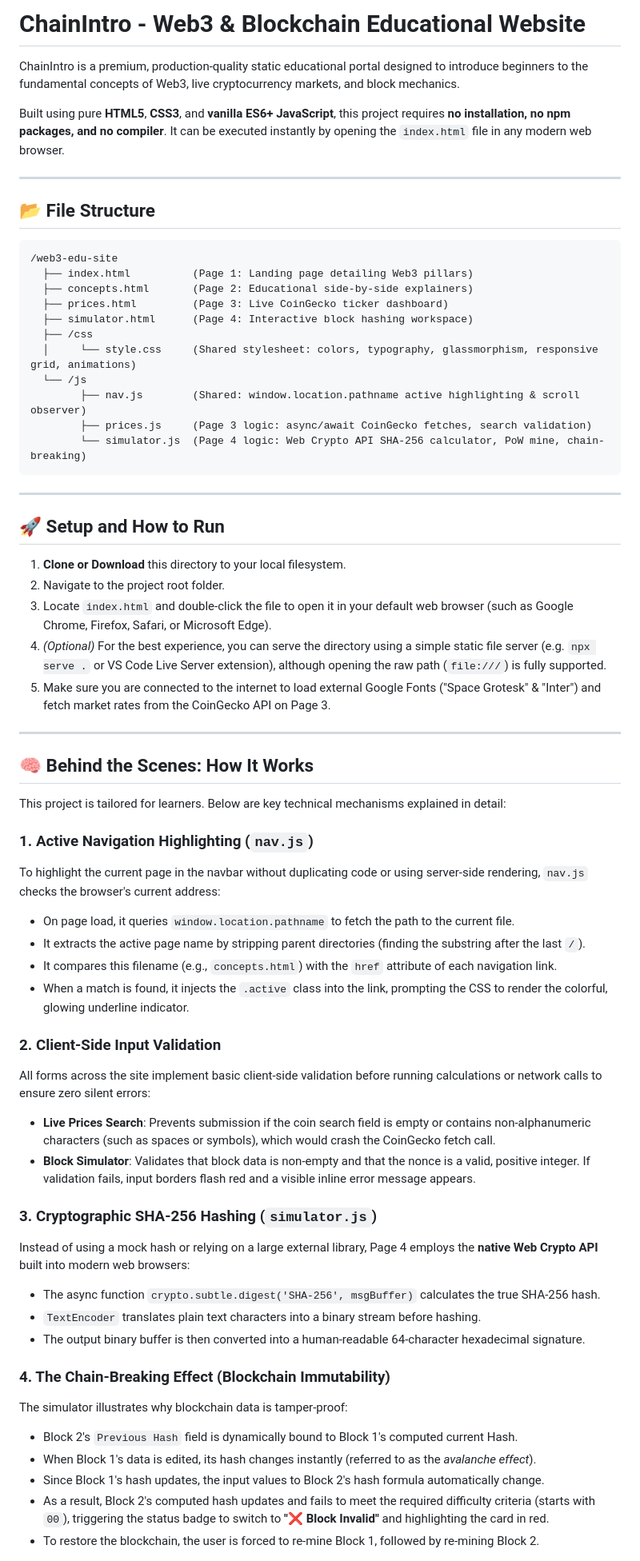
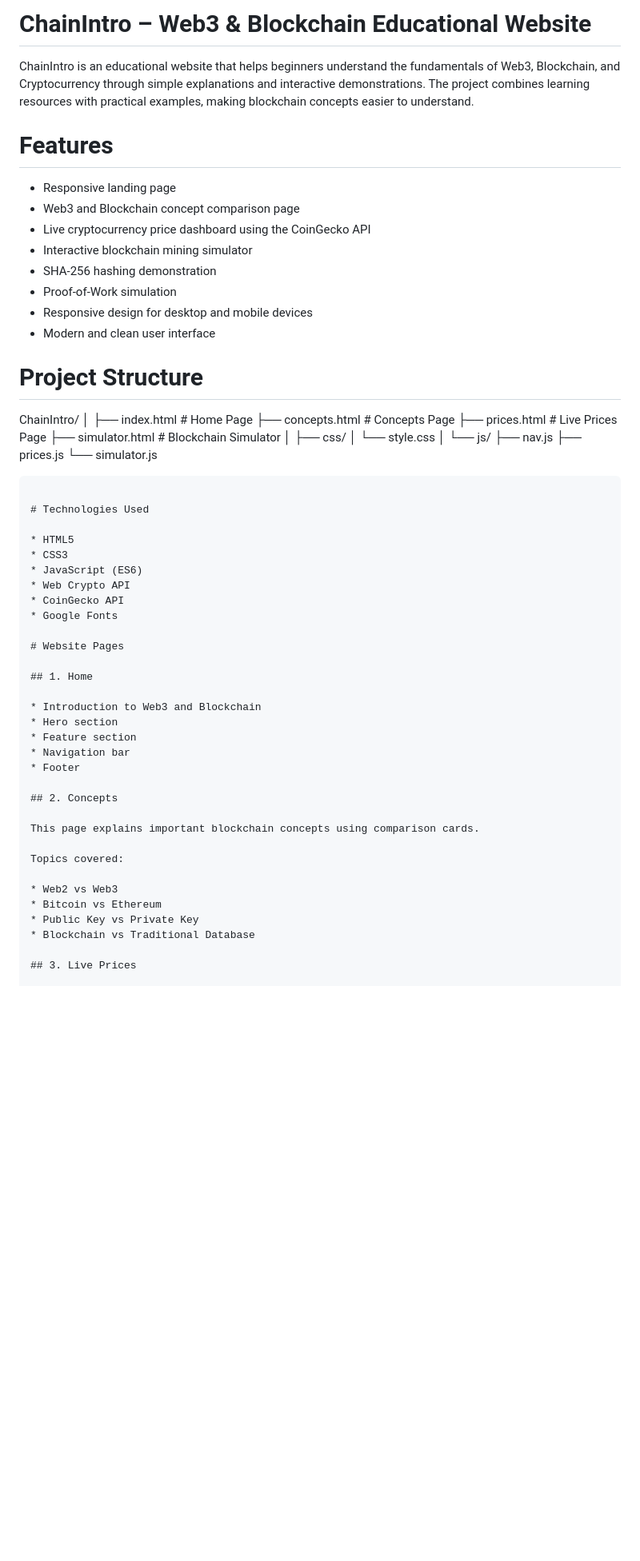
Before and after one commit to PrekshaDesai/ChainIntro, a Markdown page: README.md, the part around one of its changes. Shown at 80% size. Drawn GitHub-style; blank space fills up the shorter version.

````diff
--- a/README.md
+++ b/README.md
@@ -1,66 +1,65 @@
-# ChainIntro - Web3 & Blockchain Educational Website
+# ChainIntro – Web3 & Blockchain Educational Website
 
-ChainIntro is a premium, production-quality static educational portal designed to introduce beginners to the fundamental concepts of Web3, live cryptocurrency markets, and block mechanics.
+ChainIntro is an educational website that helps beginners understand the fundamentals of Web3, Blockchain, and Cryptocurrency through simple explanations and interactive demonstrations. The project combines learning resources with practical examples, making blockchain concepts easier to understand.
 
-Built using pure **HTML5**, **CSS3**, and **vanilla ES6+ JavaScript**, this project requires **no installation, no npm packages, and no compiler**. It can be executed instantly by opening the `index.html` file in any modern web browser.
+# Features
 
----
+* Responsive landing page
+* Web3 and Blockchain concept comparison page
+* Live cryptocurrency price dashboard using the CoinGecko API
+* Interactive blockchain mining simulator
+* SHA-256 hashing demonstration
+* Proof-of-Work simulation
+* Responsive design for desktop and mobile devices
+* Modern and clean user interface
 
-## 📂 File Structure
+# Project Structure
 
-```
-/web3-edu-site
-  ├── index.html          (Page 1: Landing page detailing Web3 pillars)
-  ├── concepts.html       (Page 2: Educational side-by-side explainers)
-  ├── prices.html         (Page 3: Live CoinGecko ticker dashboard)
-  ├── simulator.html      (Page 4: Interactive block hashing workspace)
-  ├── /css
-  │     └── style.css     (Shared stylesheet: colors, typography, glassmorphism, responsive grid, animations)
-  └── /js
-        ├── nav.js        (Shared: window.location.pathname active highlighting & scroll observer)
-        ├── prices.js     (Page 3 logic: async/await CoinGecko fetches, search validation)
-        └── simulator.js  (Page 4 logic: Web Crypto API SHA-256 calculator, PoW mine, chain-breaking)
+ChainIntro/
+│
+├── index.html              # Home Page
+├── concepts.html           # Concepts Page
+├── prices.html             # Live Prices Page
+├── simulator.html          # Blockchain Simulator
+│
+├── css/
+│   └── style.css
+│
+└── js/
+    ├── nav.js
+    ├── prices.js
+    └── simulator.js
 ```
 
----
+# Technologies Used
 
-## 🚀 Setup and How to Run
+* HTML5
+* CSS3
+* JavaScript (ES6)
+* Web Crypto API
+* CoinGecko API
+* Google Fonts
 
-1. **Clone or Download** this directory to your local filesystem.
-2. Navigate to the project root folder.
-3. Locate `index.html` and double-click the file to open it in your default web browser (such as Google Chrome, Firefox, Safari, or Microsoft Edge).
-4. *(Optional)* For the best experience, you can serve the directory using a simple static file server (e.g. `npx serve .` or VS Code Live Server extension), although opening the raw path (`file:///`) is fully supported.
-5. Make sure you are connected to the internet to load external Google Fonts ("Space Grotesk" & "Inter") and fetch market rates from the CoinGecko API on Page 3.
+# Website Pages
 
----
+## 1. Home
 
-## 🧠 Behind the Scenes: How It Works
+* Introduction to Web3 and Blockchain
+* Hero section
+* Feature section
+* Navigation bar
+* Footer
 
-This project is tailored for learners. Below are key technical mechanisms explained in detail:
+## 2. Concepts
 
-### 1. Active Navigation Highlighting (`nav.js`)
-To highlight the current page in the navbar without duplicating code or using server-side rendering, `nav.js` checks the browser's current address:
-* On page load, it queries `window.location.pathname` to fetch the path to the current file.
-* It extracts the active page name by stripping parent directories (finding the substring after the last `/`).
-* It compares this filename (e.g., `concepts.html`) with the `href` attribute of each navigation link.
-* When a match is found, it injects the `.active` class into the link, prompting the CSS to render the colorful, glowing underline indicator.
+This page explains important blockchain concepts using comparison cards.
 
-### 2. Client-Side Input Validation
-All forms across the site implement basic client-side validation before running calculations or network calls to ensure zero silent errors:
-* **Live Prices Search**: Prevents submission if the coin search field is empty or contains non-alphanumeric characters (such as spaces or symbols), which would crash the CoinGecko fetch call.
-* **Block Simulator**: Validates that block data is non-empty and that the nonce is a valid, positive integer. If validation fails, input borders flash red and a visible inline error message appears.
+Topics covered:
 
-### 3. Cryptographic SHA-256 Hashing (`simulator.js`)
-Instead of using a mock hash or relying on a large external library, Page 4 employs the **native Web Crypto API** built into modern web browsers:
-* The async function `crypto.subtle.digest('SHA-256', msgBuffer)` calculates the true SHA-256 hash.
-* `TextEncoder` translates plain text characters into a binary stream before hashing.
-* The output binary buffer is then converted into a human-readable 64-character hexadecimal signature.
+* Web2 vs Web3
+* Bitcoin vs Ethereum
+* Public Key vs Private Key
+* Blockchain vs Traditional Database
 
-### 4. The Chain-Breaking Effect (Blockchain Immutability)
-The simulator illustrates why blockchain data is tamper-proof:
-* Block 2's `Previous Hash` field is dynamically bound to Block 1's computed current Hash.
-* When Block 1's data is edited, its hash changes instantly (referred to as the *avalanche effect*).
-* Since Block 1's hash updates, the input values to Block 2's hash formula automatically change.
-* As a result, Block 2's computed hash updates and fails to meet the required difficulty criteria (starts with `00`), triggering the status badge to switch to **"❌ Block Invalid"** and highlighting the card in red.
-* To restore the blockchain, the user is forced to re-mine Block 1, followed by re-mining Block 2.
+## 3. Live Prices
 
````
Also changed, not shown: other parts of README.md (+89 -6 lines).
